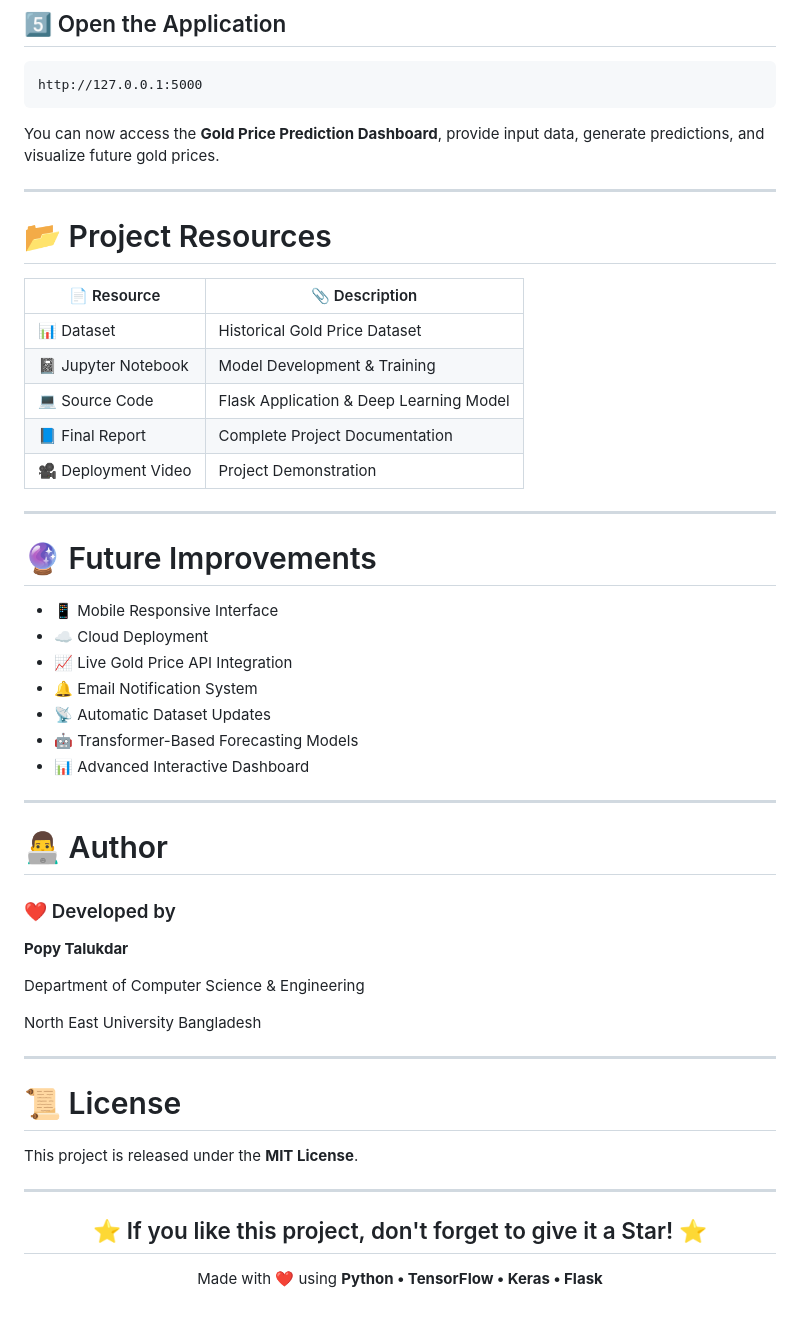
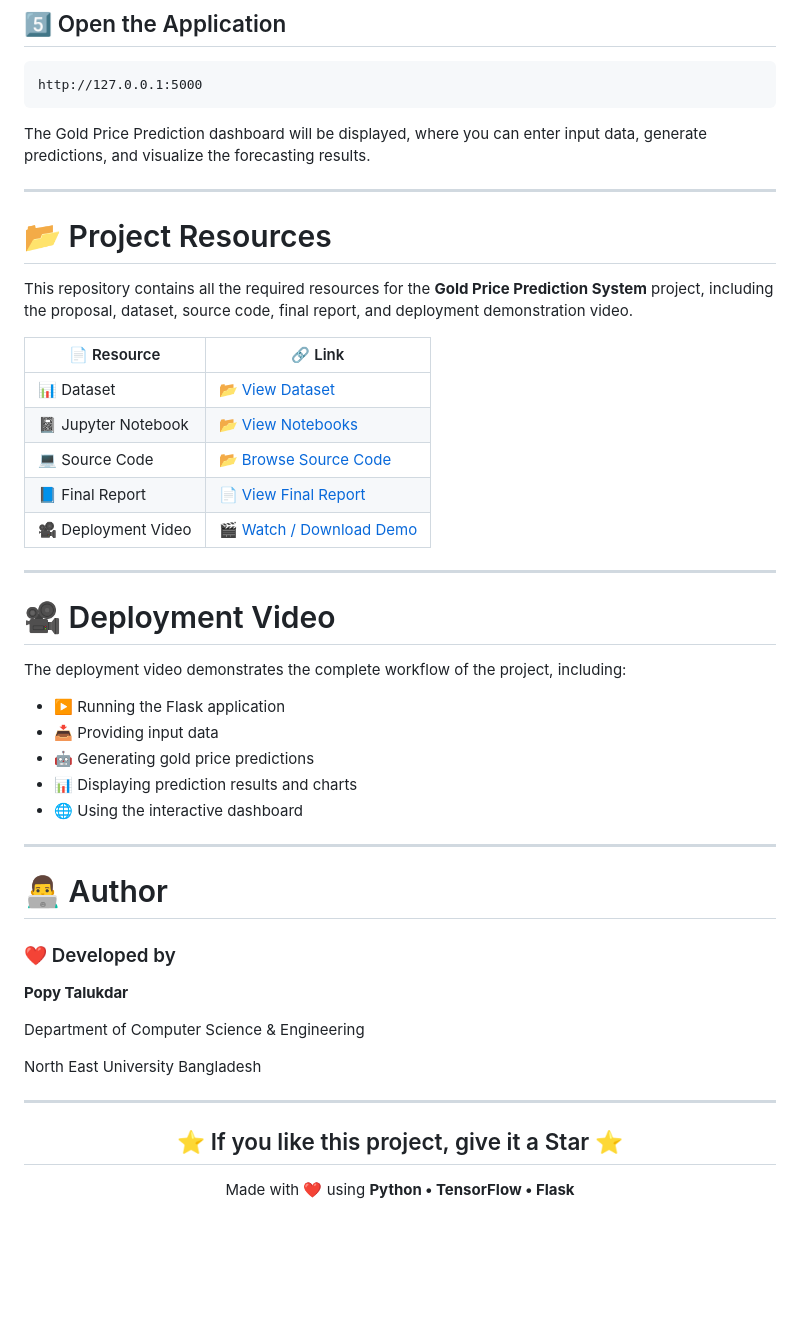
Before and after one commit to popyta/gold-price-prediction-lstm, a Markdown page: README.md, the part around one of its changes. Rendered like a GitHub page; blank space fills up the shorter version.

````diff
--- a/README.md
+++ b/README.md
@@ -223,31 +192,33 @@ python app.py
 http://127.0.0.1:5000
 ```
 
-You can now access the **Gold Price Prediction Dashboard**, provide input data, generate predictions, and visualize future gold prices.
+The Gold Price Prediction dashboard will be displayed, where you can enter input data, generate predictions, and visualize the forecasting results.
 
 ---
 
 # 📂 Project Resources
 
-| 📄 Resource | 📎 Description |
-|-------------|----------------|
-| 📊 Dataset | Historical Gold Price Dataset |
-| 📓 Jupyter Notebook | Model Development & Training |
-| 💻 Source Code | Flask Application & Deep Learning Model |
-| 📘 Final Report | Complete Project Documentation |
-| 🎥 Deployment Video | Project Demonstration |
+This repository contains all the required resources for the **Gold Price Prediction System** project, including the proposal, dataset, source code, final report, and deployment demonstration video.
+
+| 📄 Resource | 🔗 Link |
+|-------------|----------|
+| 📊 Dataset | [📂 View Dataset](./data/) |
+| 📓 Jupyter Notebook | [📂 View Notebooks](./notebooks/) |
+| 💻 Source Code | [📂 Browse Source Code](./) |
+| 📘 Final Report | [📄 View Final Report](./docs/report_final_fixed.pdf) |
+| 🎥 Deployment Video | [🎬 Watch / Download Demo](./Demo/Gold%20Price%20Prediction%20Using%20Deep%20Learning.mp4) |
 
 ---
 
-# 🔮 Future Improvements
+# 🎥 Deployment Video
 
-- 📱 Mobile Responsive Interface
-- ☁ Cloud Deployment
-- 📈 Live Gold Price API Integration
-- 🔔 Email Notification System
-- 📡 Automatic Dataset Updates
-- 🤖 Transformer-Based Forecasting Models
-- 📊 Advanced Interactive Dashboard
+The deployment video demonstrates the complete workflow of the project, including:
+
+- ▶️ Running the Flask application
+- 📥 Providing input data
+- 🤖 Generating gold price predictions
+- 📊 Displaying prediction results and charts
+- 🌐 Using the interactive dashboard
 
 ---
 
@@ -263,16 +234,10 @@ North East University Bangladesh
 
 ---
 
-# 📜 License
-
-This project is released under the **MIT License**.
-
----
-
 <div align="center">
 
-## ⭐ If you like this project, don't forget to give it a Star! ⭐
+## ⭐ If you like this project, give it a Star ⭐
 
-Made with ❤️ using **Python • TensorFlow • Keras • Flask**
+Made with ❤️ using **Python • TensorFlow • Flask**
 
 </div>
````
Also changed, not shown: other parts of README.md (+46 -77 lines).
